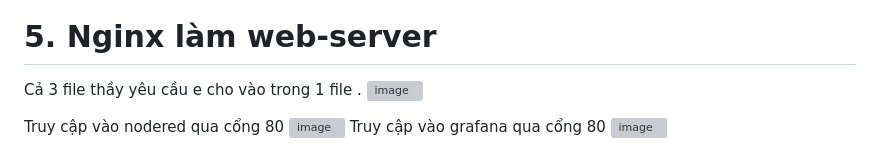
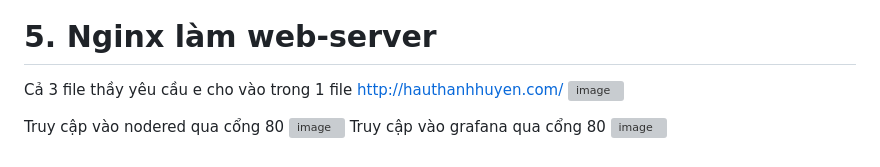
Before and after one commit to hauthithanhhuyen/BT3-L-P-TR-NH-NG-D-NG-WEB-tr-n-n-n-linux, a Markdown page: README.md, the part around the change. GitHub-like rendering; grey boxes are pictures that could not be loaded.

Commit message:
Modify README to add URL and clarify file instructions
Updated text to include a URL and clarify file inclusion.

```diff
--- a/README.md
+++ b/README.md
@@ -48,7 +48,7 @@ Trục Y (dọc): là giá trị đo được – ví dụ: nhiệt độ, độ
 <img width="1877" height="916" alt="image" src="https://github.com/user-attachments/assets/0239182d-e7d8-4b4c-a435-b16ab40f80a7" />
 
 # 5. Nginx làm web-server
-Cả 3 file thầy yêu cầu e cho vào trong 1 file .
+Cả 3 file thầy yêu cầu e cho vào trong 1 file http://hauthanhhuyen.com/
 <img width="1811" height="796" alt="image" src="https://github.com/user-attachments/assets/ddeae378-0aaf-46c1-baa3-31a56a64e6ff" />
 
 Truy cập vào nodered qua cổng 80
```
